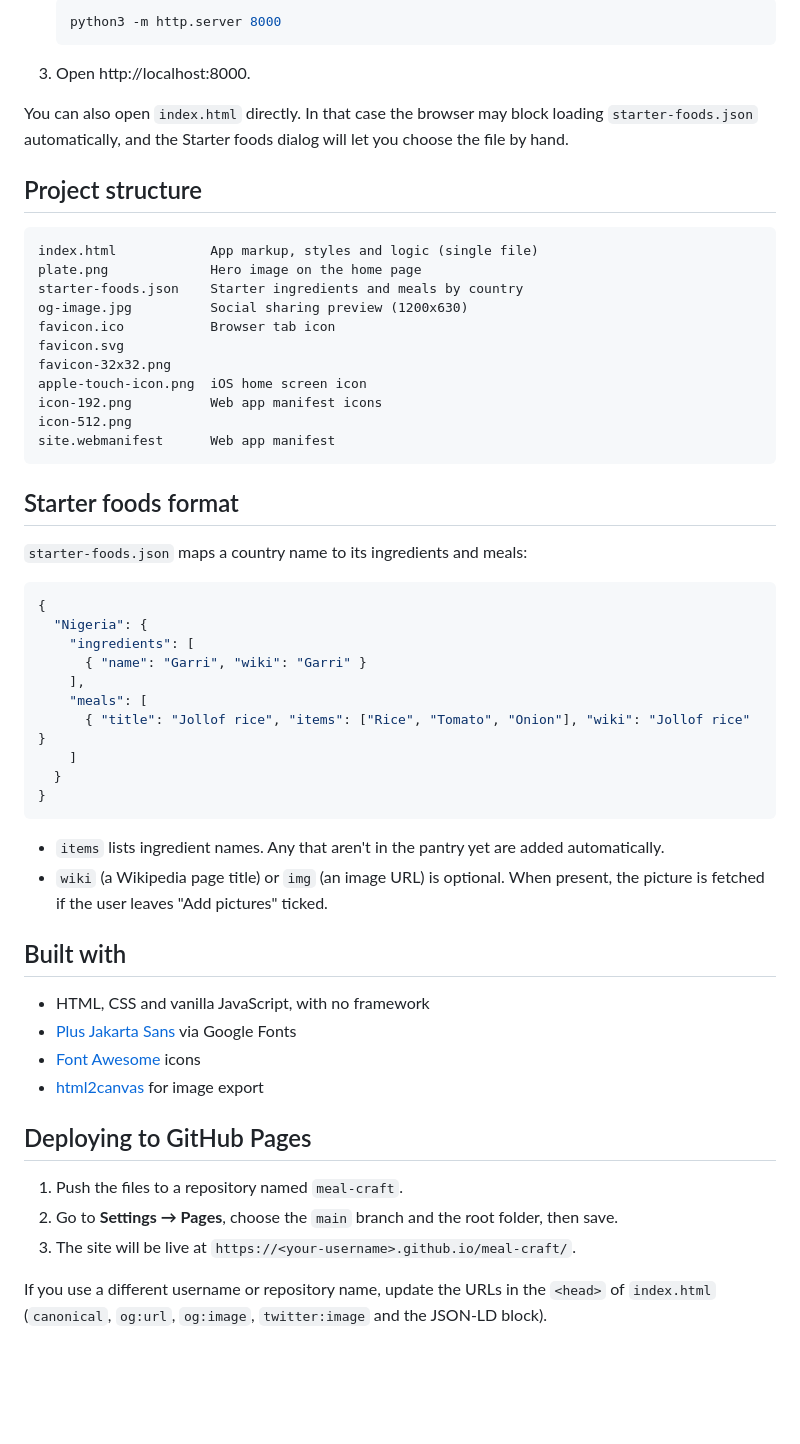
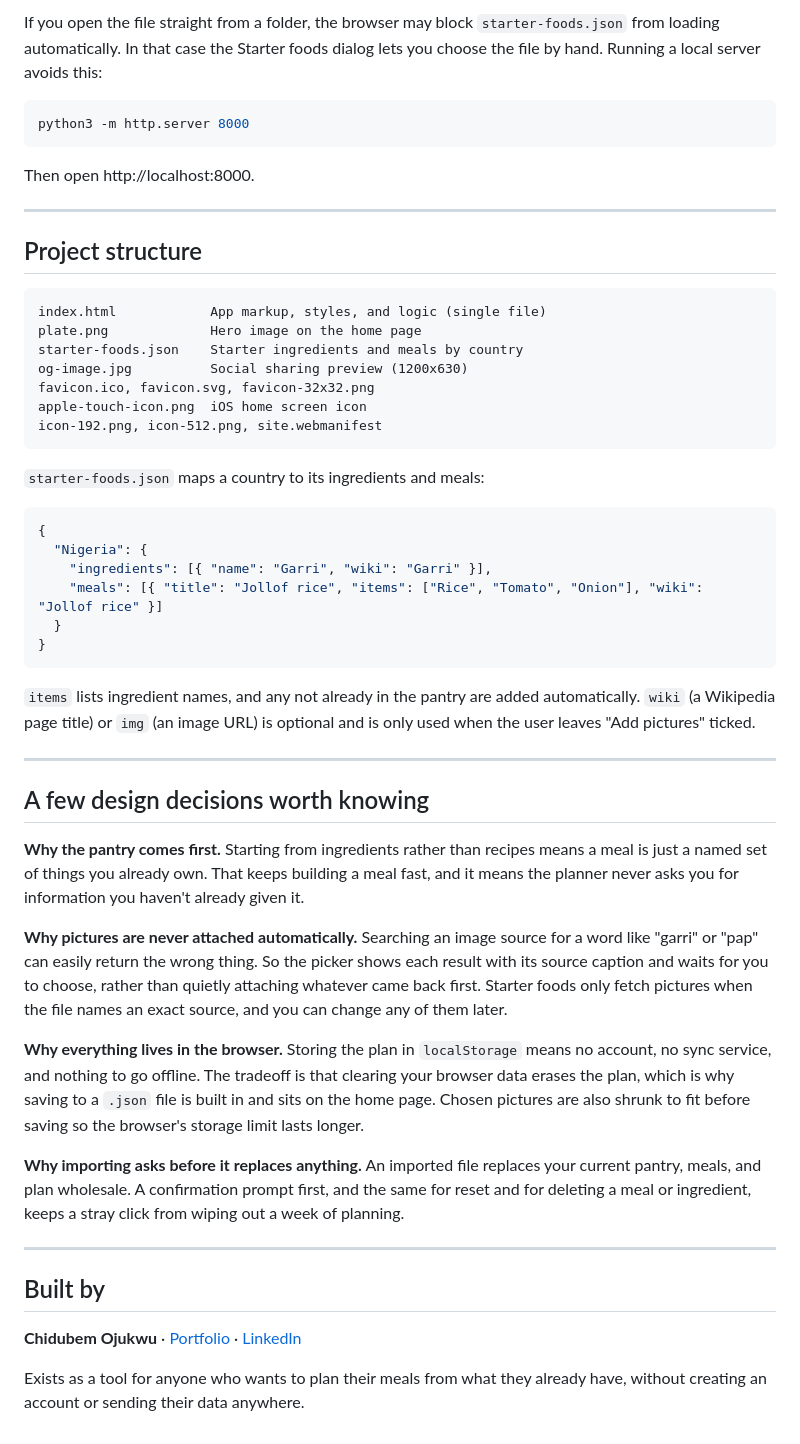
Before and after one commit to crypticot/meal-craft, a Markdown page: README.md, the part around the change printed below. Drawn GitHub-style; blank space fills up the shorter version.

````diff
--- a/README.md
+++ b/README.md
@@ -31,59 +57,55 @@ It's a single static page with no build step.
 
-   ```bash
-   python3 -m http.server 8000
-   ```
+If you open the file straight from a folder, the browser may block `starter-foods.json` from loading automatically. In that case the Starter foods dialog lets you choose the file by hand. Running a local server avoids this:
 
-3. Open http://localhost:8000.
+```bash
+python3 -m http.server 8000
+```
 
-You can also open `index.html` directly. In that case the browser may block loading `starter-foods.json` automatically, and the Starter foods dialog will let you choose the file by hand.
+Then open http://localhost:8000.
+
+---
 
 ## Project structure
 
 ```
-index.html            App markup, styles and logic (single file)
+index.html            App markup, styles, and logic (single file)
 plate.png             Hero image on the home page
 starter-foods.json    Starter ingredients and meals by country
 og-image.jpg          Social sharing preview (1200x630)
-favicon.ico           Browser tab icon
-favicon.svg
-favicon-32x32.png
+favicon.ico, favicon.svg, favicon-32x32.png
 apple-touch-icon.png  iOS home screen icon
-icon-192.png          Web app manifest icons
-icon-512.png
-site.webmanifest      Web app manifest
+icon-192.png, icon-512.png, site.webmanifest
 ```
 
-## Starter foods format
-
-`starter-foods.json` maps a country name to its ingredients and meals:
+`starter-foods.json` maps a country to its ingredients and meals:
 
 ```json
 {
   "Nigeria": {
-    "ingredients": [
-      { "name": "Garri", "wiki": "Garri" }
-    ],
-    "meals": [
-      { "title": "Jollof rice", "items": ["Rice", "Tomato", "Onion"], "wiki": "Jollof rice" }
-    ]
+    "ingredients": [{ "name": "Garri", "wiki": "Garri" }],
+    "meals": [{ "title": "Jollof rice", "items": ["Rice", "Tomato", "Onion"], "wiki": "Jollof rice" }]
   }
 }
 ```
 
-- `items` lists ingredient names. Any that aren't in the pantry yet are added automatically.
-- `wiki` (a Wikipedia page title) or `img` (an image URL) is optional. When present, the picture is fetched if the user leaves "Add pictures" ticked.
+`items` lists ingredient names, and any not already in the pantry are added automatically. `wiki` (a Wikipedia page title) or `img` (an image URL) is optional and is only used when the user leaves "Add pictures" ticked.
 
-## Built with
+---
 
-- HTML, CSS and vanilla JavaScript, with no framework
-- [Plus Jakarta Sans](https://fonts.google.com/specimen/Plus+Jakarta+Sans) via Google Fonts
-- [Font Awesome](https://fontawesome.com/) icons
-- [html2canvas](https://html2canvas.hertzen.com/) for image export
+## A few design decisions worth knowing
 
-## Deploying to GitHub Pages
+**Why the pantry comes first.** Starting from ingredients rather than recipes means a meal is just a named set of things you already own. That keeps building a meal fast, and it means the planner never asks you for information you haven't already given it.
 
-1. Push the files to a repository named `meal-craft`.
-2. Go to **Settings → Pages**, choose the `main` branch and the root folder, then save.
-3. The site will be live at `https://<your-username>.github.io/meal-craft/`.
+**Why pictures are never attached automatically.** Searching an image source for a word like "garri" or "pap" can easily return the wrong thing. So the picker shows each result with its source caption and waits for you to choose, rather than quietly attaching whatever came back first. Starter foods only fetch pictures when the file names an exact source, and you can change any of them later.
 
-If you use a different username or repository name, update the URLs in the `<head>` of `index.html` (`canonical`, `og:url`, `og:image`, `twitter:image` and the JSON-LD block).
+**Why everything lives in the browser.** Storing the plan in `localStorage` means no account, no sync service, and nothing to go offline. The tradeoff is that clearing your browser data erases the plan, which is why saving to a `.json` file is built in and sits on the home page. Chosen pictures are also shrunk to fit before saving so the browser's storage limit lasts longer.
+
+**Why importing asks before it replaces anything.** An imported file replaces your current pantry, meals, and plan wholesale. A confirmation prompt first, and the same for reset and for deleting a meal or ingredient, keeps a stray click from wiping out a week of planning.
+
+---
+
+## Built by
+
+**Chidubem Ojukwu** · [Portfolio](https://crypticot.github.io/cotworks-portfolio/) · [LinkedIn](https://linkedin.com/in/ojukwuii)
+
+Exists as a tool for anyone who wants to plan their meals from what they already have, without creating an account or sending their data anywhere.
````
Also changed, not shown: other parts of README.md (+44 -18 lines), mealcraft.png (added).
